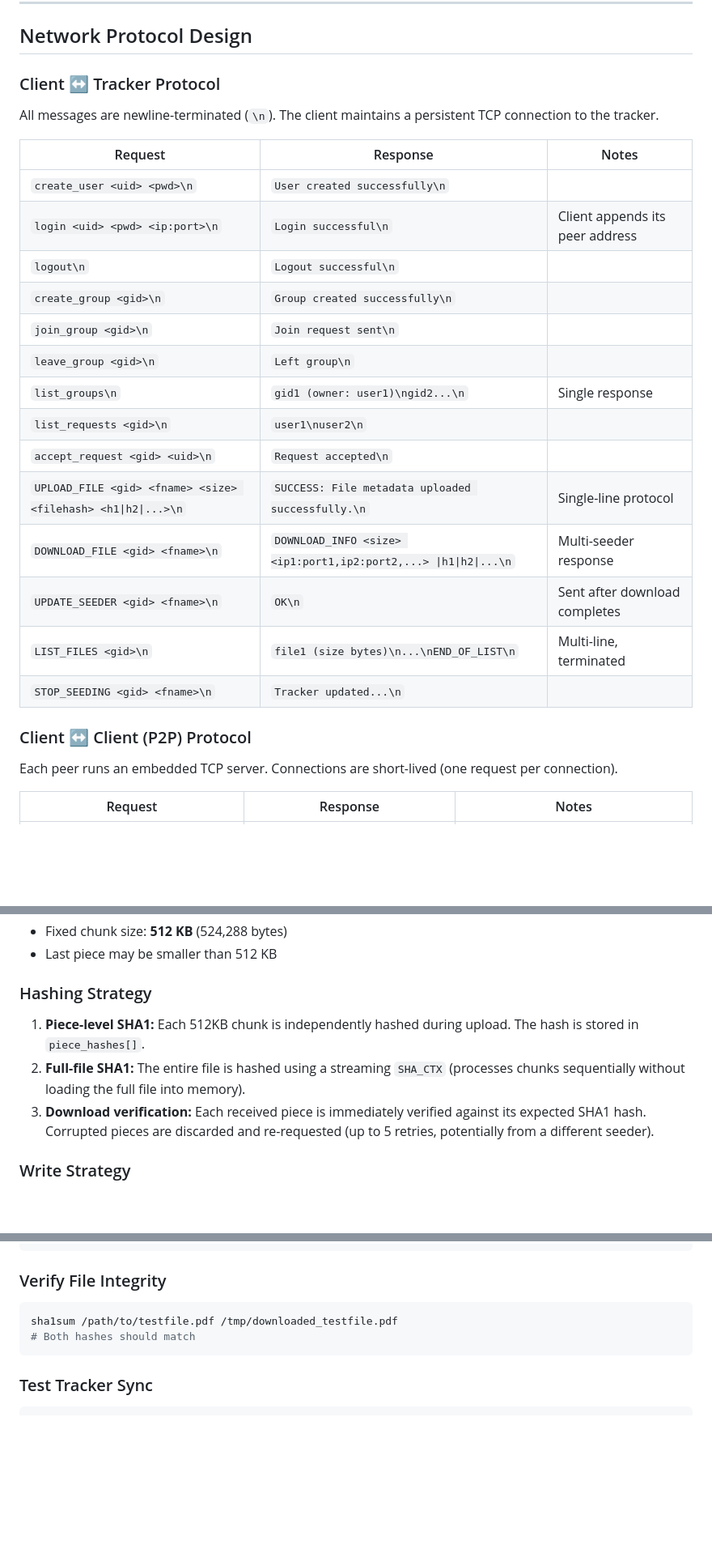
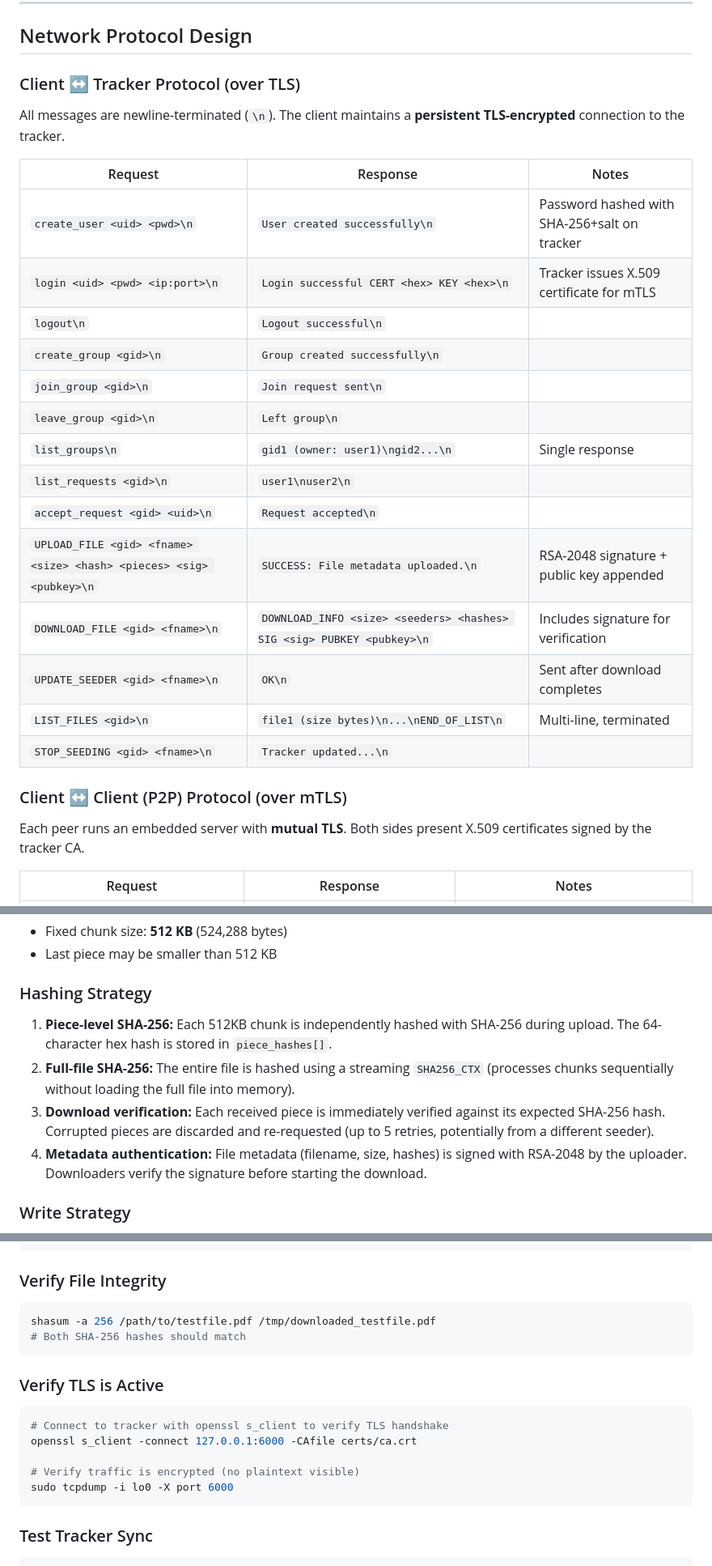
Before and after one commit to Rama-Vaibhav/PEER-To-PEER-FILE-Sharing-System, a Markdown page: README.md, 3 parts joined by grey strips. Shown at 81% size. Drawn GitHub-style; blank space fills up the shorter version.

````diff
--- a/README.md
+++ b/README.md
@@ -222,14 +222,14 @@ All commands use underscore-separated format.
 
 ## Network Protocol Design
 
-### Client ↔ Tracker Protocol
+### Client ↔ Tracker Protocol (over TLS)
 
-All messages are newline-terminated (`\n`). The client maintains a persistent TCP connection to the tracker.
+All messages are newline-terminated (`\n`). The client maintains a **persistent TLS-encrypted** connection to the tracker.
 
 | Request | Response | Notes |
 |---------|----------|-------|
-| `create_user <uid> <pwd>\n` | `User created successfully\n` | |
-| `login <uid> <pwd> <ip:port>\n` | `Login successful\n` | Client appends its peer address |
+| `create_user <uid> <pwd>\n` | `User created successfully\n` | Password hashed with SHA-256+salt on tracker |
+| `login <uid> <pwd> <ip:port>\n` | `Login successful CERT <hex> KEY <hex>\n` | Tracker issues X.509 certificate for mTLS |
 | `logout\n` | `Logout successful\n` | |
 | `create_group <gid>\n` | `Group created successfully\n` | |
 | `join_group <gid>\n` | `Join request sent\n` | |
@@ -237,15 +237,15 @@ All messages are newline-terminated (`\n`). The client maintains a persistent TC
 | `list_groups\n` | `gid1 (owner: user1)\ngid2...\n` | Single response |
 | `list_requests <gid>\n` | `user1\nuser2\n` | |
 | `accept_request <gid> <uid>\n` | `Request accepted\n` | |
-| `UPLOAD_FILE <gid> <fname> <size> <filehash> <h1\|h2\|...>\n` | `SUCCESS: File metadata uploaded successfully.\n` | Single-line protocol |
-| `DOWNLOAD_FILE <gid> <fname>\n` | `DOWNLOAD_INFO <size> <ip1:port1,ip2:port2,...> \|h1\|h2\|...\n` | Multi-seeder response |
+| `UPLOAD_FILE <gid> <fname> <size> <hash> <pieces> <sig> <pubkey>\n` | `SUCCESS: File metadata uploaded.\n` | RSA-2048 signature + public key appended |
+| `DOWNLOAD_FILE <gid> <fname>\n` | `DOWNLOAD_INFO <size> <seeders> <hashes> SIG <sig> PUBKEY <pubkey>\n` | Includes signature for verification |
 | `UPDATE_SEEDER <gid> <fname>\n` | `OK\n` | Sent after download completes |
 | `LIST_FILES <gid>\n` | `file1 (size bytes)\n...\nEND_OF_LIST\n` | Multi-line, terminated |
 | `STOP_SEEDING <gid> <fname>\n` | `Tracker updated...\n` | |
 
-### Client ↔ Client (P2P) Protocol
+### Client ↔ Client (P2P) Protocol (over mTLS)
 
-Each peer runs an embedded TCP server. Connections are short-lived (one request per connection).
+Each peer runs an embedded server with **mutual TLS**. Both sides present X.509 certificates signed by the tracker CA.
 
 | Request | Response | Notes |
 |---------|----------|-------|
@@ -386,9 +390,10 @@ The two-tracker system uses a **bidirectional persistent TCP connection** for st
 - Last piece may be smaller than 512 KB
 
 ### Hashing Strategy
-1. **Piece-level SHA1:** Each 512KB chunk is independently hashed during upload. The hash is stored in `piece_hashes[]`.
-2. **Full-file SHA1:** The entire file is hashed using a streaming `SHA_CTX` (processes chunks sequentially without loading the full file into memory).
-3. **Download verification:** Each received piece is immediately verified against its expected SHA1 hash. Corrupted pieces are discarded and re-requested (up to 5 retries, potentially from a different seeder).
+1. **Piece-level SHA-256:** Each 512KB chunk is independently hashed with SHA-256 during upload. The 64-character hex hash is stored in `piece_hashes[]`.
+2. **Full-file SHA-256:** The entire file is hashed using a streaming `SHA256_CTX` (processes chunks sequentially without loading the full file into memory).
+3. **Download verification:** Each received piece is immediately verified against its expected SHA-256 hash. Corrupted pieces are discarded and re-requested (up to 5 retries, potentially from a different seeder).
+4. **Metadata authentication:** File metadata (filename, size, hashes) is signed with RSA-2048 by the uploader. Downloaders verify the signature before starting the download.
 
 ### Write Strategy
 - The destination file is pre-allocated to full size using `ftruncate()`.
@@ -486,8 +505,17 @@ The two-tracker system uses a **bidirectional persistent TCP connection** for st
 
 ### Verify File Integrity
 ```bash
-sha1sum /path/to/testfile.pdf /tmp/downloaded_testfile.pdf
-# Both hashes should match
+shasum -a 256 /path/to/testfile.pdf /tmp/downloaded_testfile.pdf
+# Both SHA-256 hashes should match
+```
+
+### Verify TLS is Active
+```bash
+# Connect to tracker with openssl s_client to verify TLS handshake
+openssl s_client -connect 127.0.0.1:6000 -CAfile certs/ca.crt
+
+# Verify traffic is encrypted (no plaintext visible)
+sudo tcpdump -i lo0 -X port 6000
 ```
 
 ### Test Tracker Sync
````
Also changed, not shown: other parts of README.md (+31 -13 lines).
